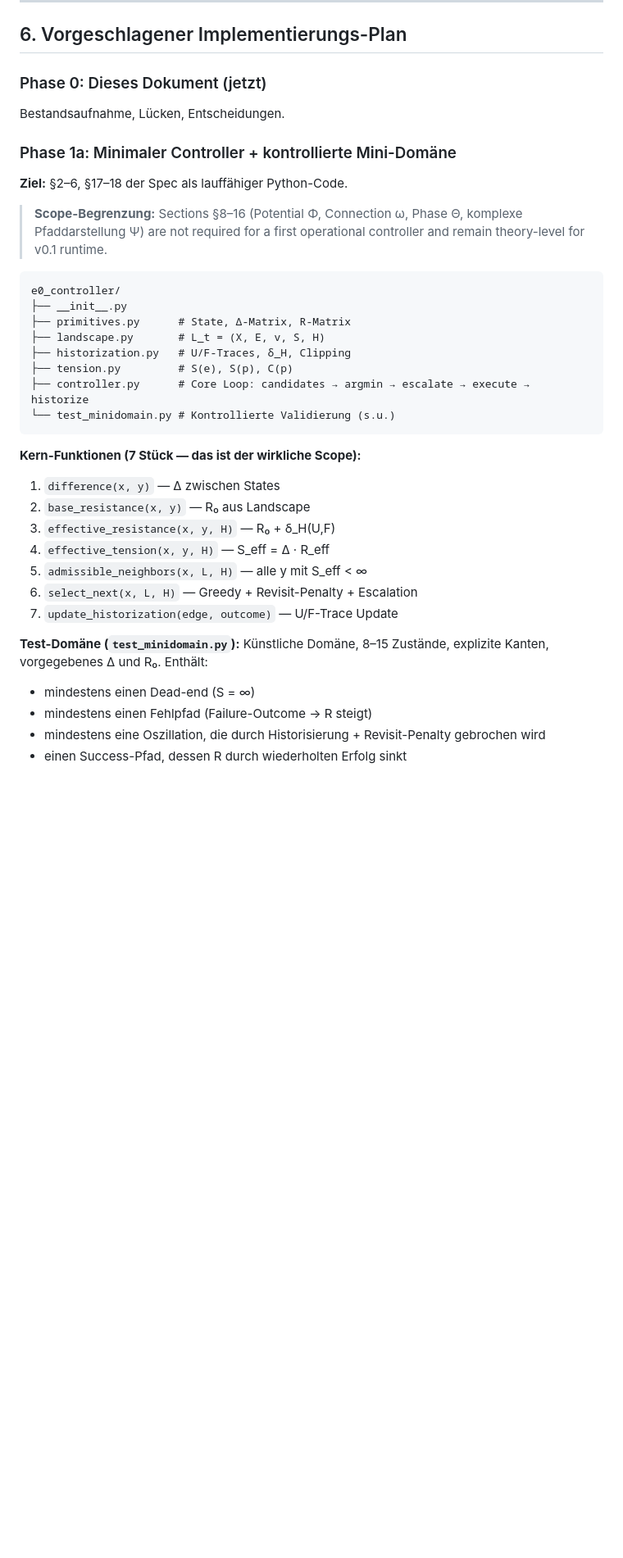
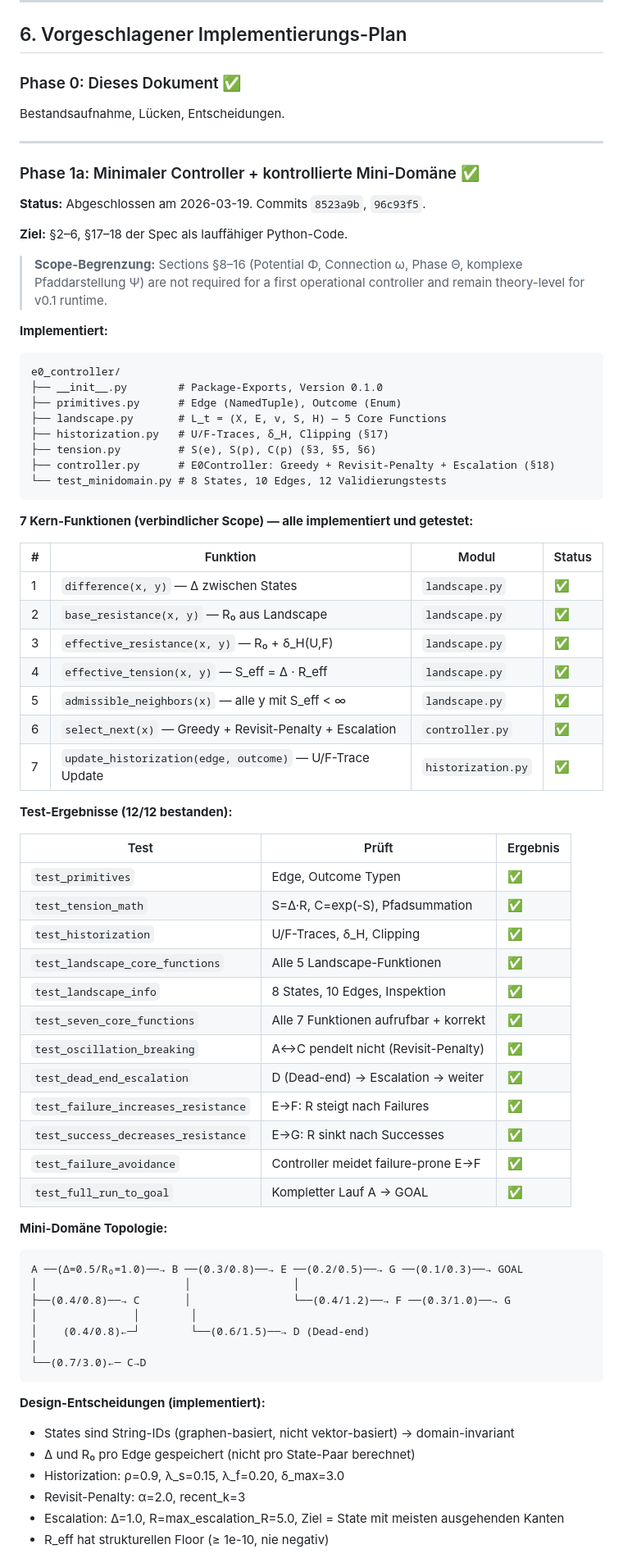
Before and after one commit to Thomas66690815/E0-Framework, a Markdown page: E0_CONTROLLER_STATUS.md, the part around one of its changes. Shown at 82% size. Rendered like a GitHub page; blank space fills up the shorter version.

Commit message:
STATUS v0.3: Phasen dokumentiert, Phase 1a als abgeschlossen markiert (12/12 Tests)

````diff
--- a/E0_CONTROLLER_STATUS.md
+++ b/E0_CONTROLLER_STATUS.md
@@ -198,39 +209,77 @@ Exploration mit begrenzter Breite. Skalierbar, guter Kompromiss.
 
 ## 6. Vorgeschlagener Implementierungs-Plan
 
-### Phase 0: Dieses Dokument (jetzt)
+### Phase 0: Dieses Dokument ✅
 Bestandsaufnahme, Lücken, Entscheidungen.
 
-### Phase 1a: Minimaler Controller + kontrollierte Mini-Domäne
+---
+
+### Phase 1a: Minimaler Controller + kontrollierte Mini-Domäne ✅
+
+**Status:** Abgeschlossen am 2026-03-19. Commits `8523a9b`, `96c93f5`.
 
 **Ziel:** §2–6, §17–18 der Spec als lauffähiger Python-Code.
 
 > **Scope-Begrenzung:** Sections §8–16 (Potential Φ, Connection ω, Phase Θ, komplexe Pfaddarstellung Ψ) are not required for a first operational controller and remain theory-level for v0.1 runtime.
 
+**Implementiert:**
+
 ```
 e0_controller/
-├── __init__.py
-├── primitives.py      # State, Δ-Matrix, R-Matrix
-├── landscape.py       # L_t = (X, E, v, S, H)
-├── historization.py   # U/F-Traces, δ_H, Clipping
-├── tension.py         # S(e), S(p), C(p)
-├── controller.py      # Core Loop: candidates → argmin → escalate → execute → historize
-└── test_minidomain.py # Kontrollierte Validierung (s.u.)
+├── __init__.py        # Package-Exports, Version 0.1.0
+├── primitives.py      # Edge (NamedTuple), Outcome (Enum)
+├── landscape.py       # L_t = (X, E, v, S, H) — 5 Core Functions
+├── historization.py   # U/F-Traces, δ_H, Clipping (§17)
+├── tension.py         # S(e), S(p), C(p) (§3, §5, §6)
+├── controller.py      # E0Controller: Greedy + Revisit-Penalty + Escalation (§18)
+└── test_minidomain.py # 8 States, 10 Edges, 12 Validierungstests
 ```
 
-**Kern-Funktionen (7 Stück — das ist der wirkliche Scope):**
+**7 Kern-Funktionen (verbindlicher Scope) — alle implementiert und getestet:**
 
-1. `difference(x, y)` — Δ zwischen States
-2. `base_resistance(x, y)` — R₀ aus Landscape
-3. `effective_resistance(x, y, H)` — R₀ + δ_H(U,F)
-4. `effective_tension(x, y, H)` — S_eff = Δ · R_eff
-5. `admissible_neighbors(x, L, H)` — alle y mit S_eff < ∞
-6. `select_next(x, L, H)` — Greedy + Revisit-Penalty + Escalation
-7. `update_historization(edge, outcome)` — U/F-Trace Update
+| # | Funktion | Modul | Status |
+|---|---|---|---|
+| 1 | `difference(x, y)` — Δ zwischen States | `landscape.py` | ✅ |
+| 2 | `base_resistance(x, y)` — R₀ aus Landscape | `landscape.py` | ✅ |
+| 3 | `effective_resistance(x, y)` — R₀ + δ_H(U,F) | `landscape.py` | ✅ |
+| 4 | `effective_tension(x, y)` — S_eff = Δ · R_eff | `landscape.py` | ✅ |
+| 5 | `admissible_neighbors(x)` — alle y mit S_eff < ∞ | `landscape.py` | ✅ |
+| 6 | `select_next(x)` — Greedy + Revisit-Penalty + Escalation | `controller.py` | ✅ |
+| 7 | `update_historization(edge, outcome)` — U/F-Trace Update | `historization.py` | ✅ |
 
-**Test-Domäne (`test_minidomain.py`):**
-Künstliche Domäne, 8–15 Zustände, explizite Kanten, vorgegebenes Δ und R₀. Enthält:
-- mindestens einen Dead-end (S = ∞)
-- mindestens einen Fehlpfad (Failure-Outcome → R steigt)
-- mindestens eine Oszillation, die durch Historisierung + Revisit-Penalty gebrochen wird
-- einen Success-Pfad, dessen R durch wiederholten Erfolg sinkt
+**Test-Ergebnisse (12/12 bestanden):**
+
+| Test | Prüft | Ergebnis |
+|---|---|---|
+| `test_primitives` | Edge, Outcome Typen | ✅ |
+| `test_tension_math` | S=Δ·R, C=exp(-S), Pfadsummation | ✅ |
+| `test_historization` | U/F-Traces, δ_H, Clipping | ✅ |
+| `test_landscape_core_functions` | Alle 5 Landscape-Funktionen | ✅ |
+| `test_landscape_info` | 8 States, 10 Edges, Inspektion | ✅ |
+| `test_seven_core_functions` | Alle 7 Funktionen aufrufbar + korrekt | ✅ |
+| `test_oscillation_breaking` | A↔C pendelt nicht (Revisit-Penalty) | ✅ |
+| `test_dead_end_escalation` | D (Dead-end) → Escalation → weiter | ✅ |
+| `test_failure_increases_resistance` | E→F: R steigt nach Failures | ✅ |
+| `test_success_decreases_resistance` | E→G: R sinkt nach Successes | ✅ |
+| `test_failure_avoidance` | Controller meidet failure-prone E→F | ✅ |
+| `test_full_run_to_goal` | Kompletter Lauf A → GOAL | ✅ |
+
+**Mini-Domäne Topologie:**
+```
+A ──(Δ=0.5/R₀=1.0)──→ B ──(0.3/0.8)──→ E ──(0.2/0.5)──→ G ──(0.1/0.3)──→ GOAL
+│                       │                │
+├──(0.4/0.8)──→ C       │                └──(0.4/1.2)──→ F ──(0.3/1.0)──→ G
+│               │        │
+│    (0.4/0.8)←─┘        └──(0.6/1.5)──→ D (Dead-end)
+│
+└──(0.7/3.0)←─ C→D
+```
+
+**Design-Entscheidungen (implementiert):**
+- States sind String-IDs (graphen-basiert, nicht vektor-basiert) → domain-invariant
+- Δ und R₀ pro Edge gespeichert (nicht pro State-Paar berechnet)
+- Historization: ρ=0.9, λ_s=0.15, λ_f=0.20, δ_max=3.0
+- Revisit-Penalty: α=2.0, recent_k=3
+- Escalation: Δ=1.0, R=max_escalation_R=5.0, Ziel = State mit meisten ausgehenden Kanten
+- R_eff hat strukturellen Floor (≥ 1e-10, nie negativ)
+
````
Also changed, not shown: other parts of E0_CONTROLLER_STATUS.md (+37 -9 lines).
